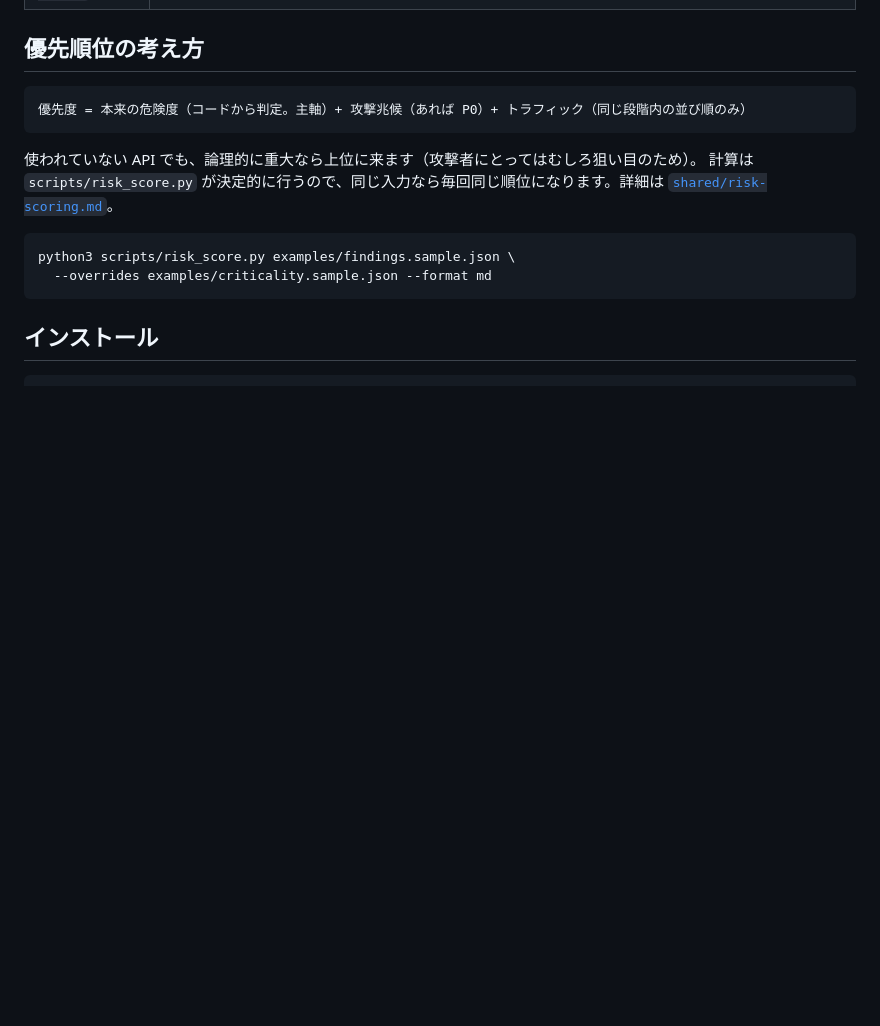
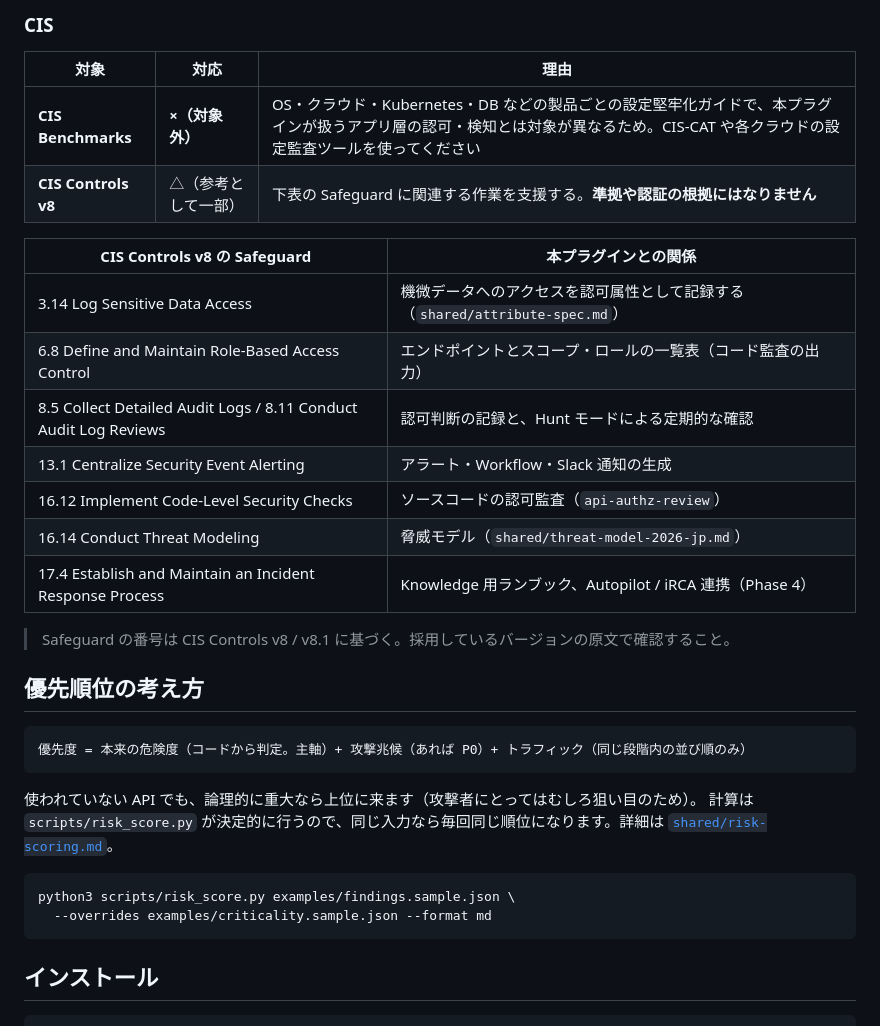
Before and after one commit to photographed/nr-authz-radar, a Markdown page: README.md, the part around one of its changes. GitHub-like rendering; blank space fills up the shorter version.

```diff
--- a/README.md
+++ b/README.md
@@ -22,3 +60,21 @@ IDOR は攻撃が成功すると **200 OK** で返ります。ログを集めて
+### CIS
+
+| 対象 | 対応 | 理由 |
+|---|---|---|
+| **CIS Benchmarks** | **×（対象外）** | OS・クラウド・Kubernetes・DB などの製品ごとの設定堅牢化ガイドで、本プラグインが扱うアプリ層の認可・検知とは対象が異なるため。CIS-CAT や各クラウドの設定監査ツールを使ってください |
+| **CIS Controls v8** | △（参考として一部） | 下表の Safeguard に関連する作業を支援する。**準拠や認証の根拠にはなりません** |
+
+| CIS Controls v8 の Safeguard | 本プラグインとの関係 |
+|---|---|
+| 3.14 Log Sensitive Data Access | 機微データへのアクセスを認可属性として記録する（`shared/attribute-spec.md`） |
+| 6.8 Define and Maintain Role-Based Access Control | エンドポイントとスコープ・ロールの一覧表（コード監査の出力） |
+| 8.5 Collect Detailed Audit Logs / 8.11 Conduct Audit Log Reviews | 認可判断の記録と、Hunt モードによる定期的な確認 |
+| 13.1 Centralize Security Event Alerting | アラート・Workflow・Slack 通知の生成 |
+| 16.12 Implement Code-Level Security Checks | ソースコードの認可監査（`api-authz-review`） |
+| 16.14 Conduct Threat Modeling | 脅威モデル（`shared/threat-model-2026-jp.md`） |
+| 17.4 Establish and Maintain an Incident Response Process | Knowledge 用ランブック、Autopilot / iRCA 連携（Phase 4） |
+
+> Safeguard の番号は CIS Controls v8 / v8.1 に基づく。採用しているバージョンの原文で確認すること。
 
 ## 優先順位の考え方
 
```
Also changed, not shown: other parts of README.md (+38 -0 lines).
